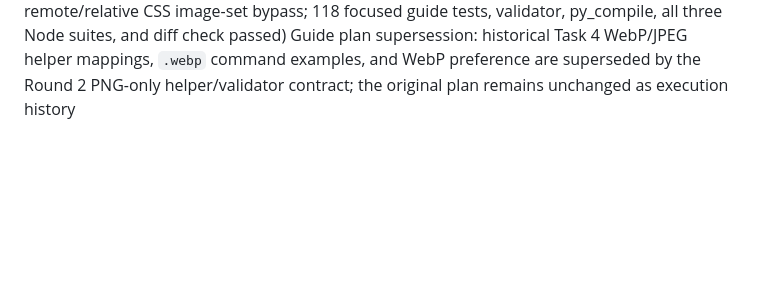
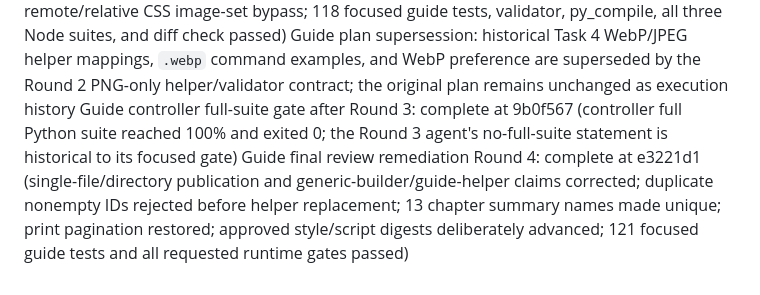
Before and after one commit to Aiden0330/SOH_eval, a Markdown page: .superpowers/sdd/progress.md, the part around the change. GitHub-like rendering; blank space fills up the shorter version.

Commit message:
docs: record round 4 guide remediation

```diff
--- a/.superpowers/sdd/progress.md
+++ b/.superpowers/sdd/progress.md
@@ -51,3 +51,5 @@ Guide final review remediation Round 1: complete (implementation 208bbca; report
 Guide final review remediation Round 2: complete (implementation f95f1c3; report 299bbbb; ordered attribute, exact script, PNG decode, approved screenshot, and browser evidence findings closed)
 Guide final review remediation Round 3: complete at b7ecee7 (approved single-style SHA-256 closes remote/relative CSS image-set bypass; 118 focused guide tests, validator, py_compile, all three Node suites, and diff check passed)
 Guide plan supersession: historical Task 4 WebP/JPEG helper mappings, `.webp` command examples, and WebP preference are superseded by the Round 2 PNG-only helper/validator contract; the original plan remains unchanged as execution history
+Guide controller full-suite gate after Round 3: complete at 9b0f567 (controller full Python suite reached 100% and exited 0; the Round 3 agent's no-full-suite statement is historical to its focused gate)
+Guide final review remediation Round 4: complete at e3221d1 (single-file/directory publication and generic-builder/guide-helper claims corrected; duplicate nonempty IDs rejected before helper replacement; 13 chapter summary names made unique; print pagination restored; approved style/script digests deliberately advanced; 121 focused guide tests and all requested runtime gates passed)
```
Also changed, not shown: 1 other file.
